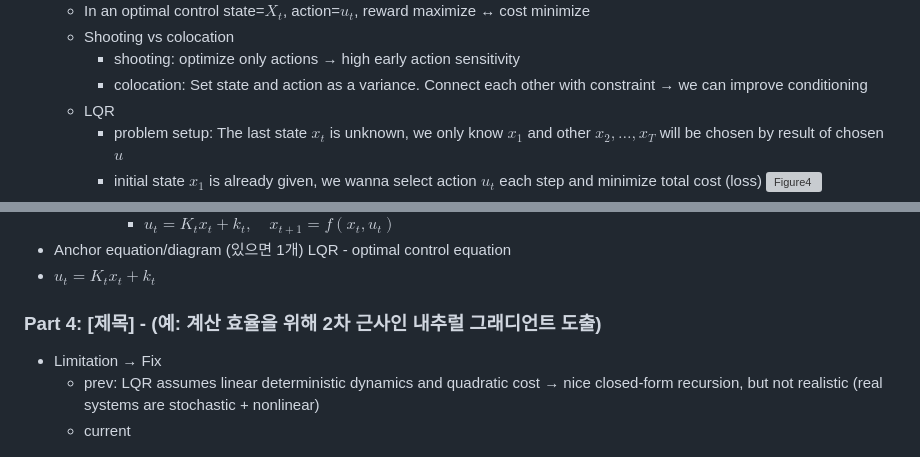
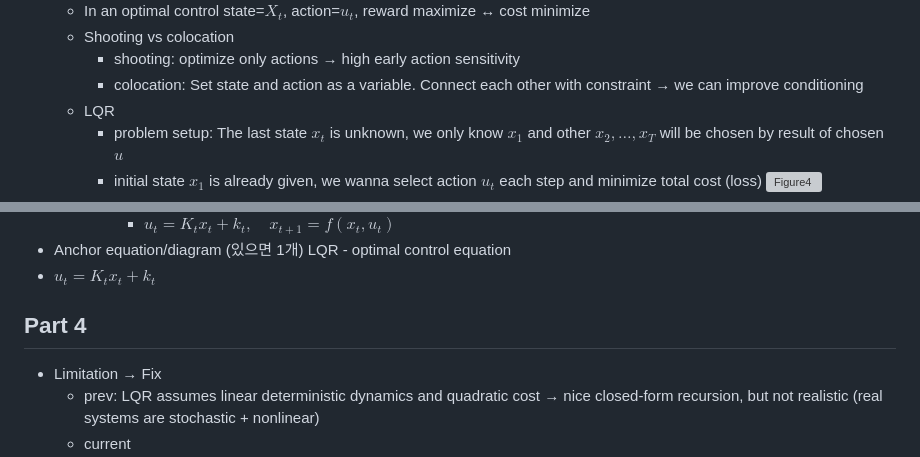
Before and after one commit to go2gym365/RL_study, a Markdown page: berkeley_CS285/lecture_10/lec10.md, 2 parts joined by grey strips. Rendered like a GitHub page; grey boxes are pictures that could not be loaded.

```diff
--- a/berkeley_CS285/lecture_10/lec10.md
+++ b/berkeley_CS285/lecture_10/lec10.md
@@ -91,7 +91,7 @@ UCT score
     - In an optimal control state=$X_t$, action=$u_t$, reward maximize ↔ cost minimize
     - Shooting vs colocation
         - shooting: optimize only actions → high early action sensitivity
-        - colocation: Set state and action as a variance. Connect each other with constraint → we can improve conditioning
+        - colocation: Set state and action as a variable. Connect each other with constraint → we can improve conditioning
     - LQR
         - problem setup: The last state $x_t$ is unknown, we only know $x_1$ and other $x_2,\dots,x_T$ will be chosen by result of chosen $u$
         - initial state $x_1$ is already given, we wanna select action $u_t$ each step and minimize total cost (loss)
@@ -107,7 +107,7 @@ UCT score
 LQR - optimal control equation
 - $u_t = K_t x_t + k_t$
 
-### Part 4: [제목] - (예: 계산 효율을 위해 2차 근사인 내추럴 그래디언트 도출)
+## Part 4
 - Limitation → Fix
     - prev: LQR assumes linear deterministic dynamics and quadratic cost → nice closed-form recursion, but not realistic (real systems
     are stochastic + nonlinear)
```
Also changed, not shown: other parts of berkeley_CS285/lecture_10/lec10.md (+25 -36 lines).
